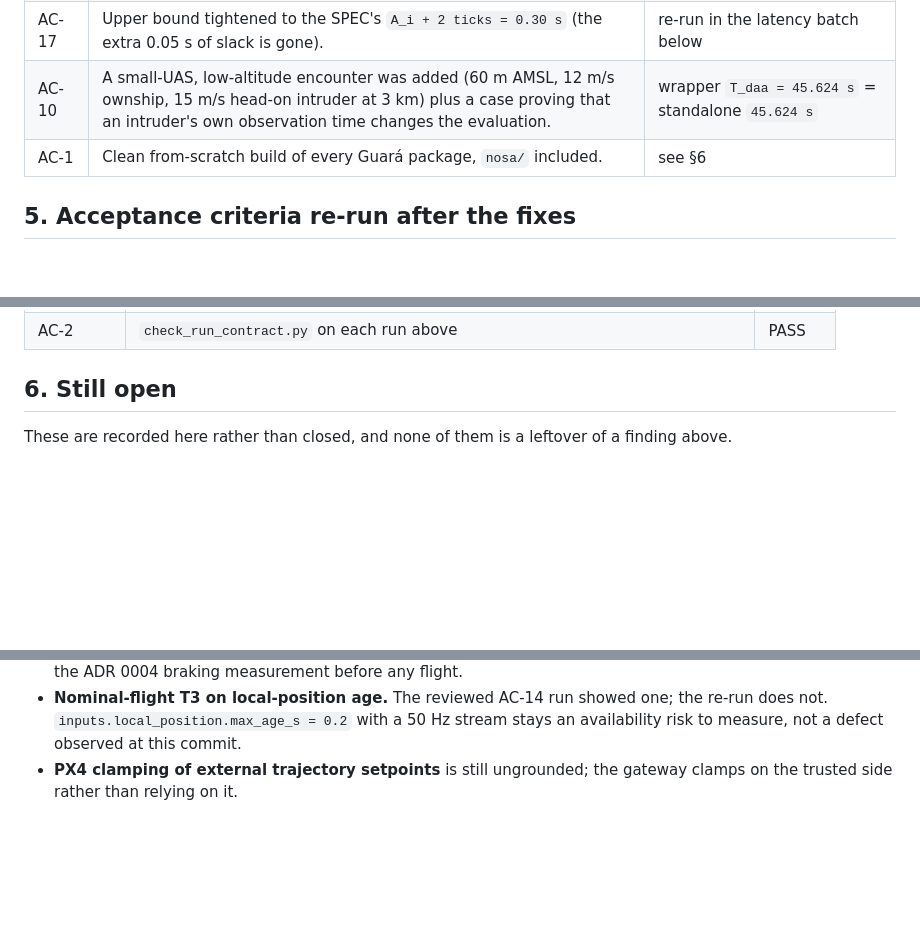
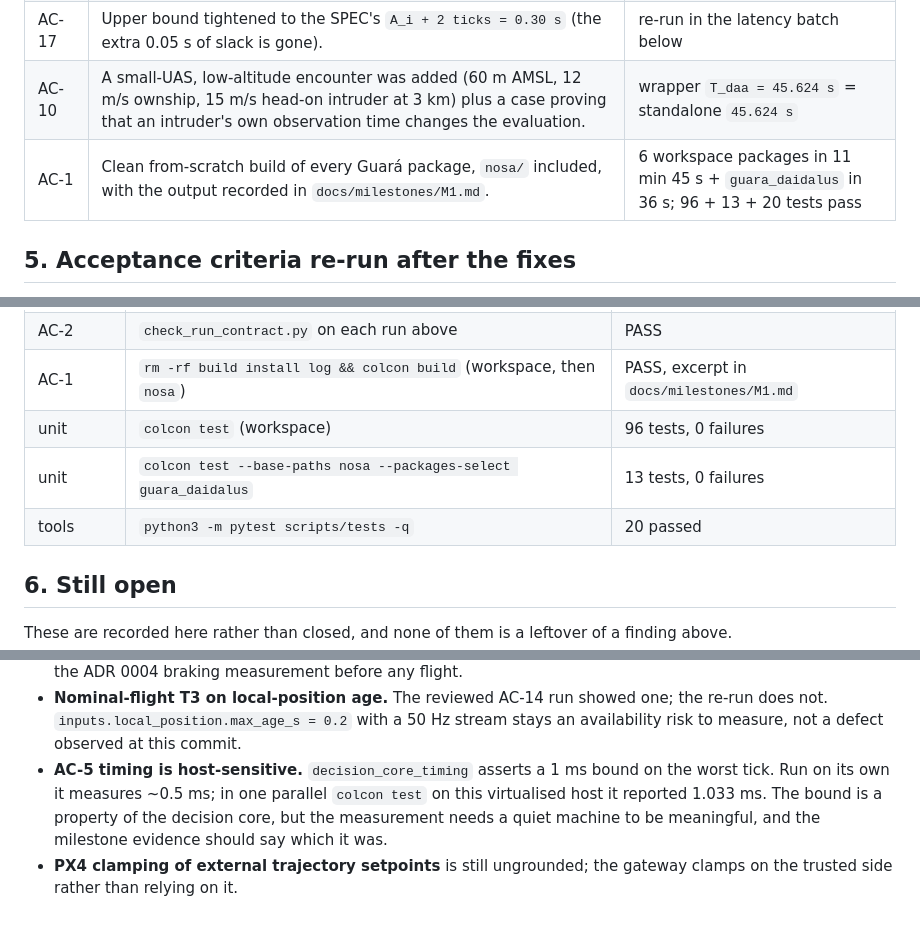
Before and after one commit to aton-of-data/guara-llm-embodied-flight, a Markdown page: docs/reviews/2026-09-11-m1-m5-remediation.md, 3 parts joined by grey strips. Rendered like a GitHub page; blank space fills up the shorter version.

```diff
--- a/docs/reviews/2026-09-11-m1-m5-remediation.md
+++ b/docs/reviews/2026-09-11-m1-m5-remediation.md
@@ -111,7 +111,7 @@ start, copied into the run configuration and published in `RtaState`.
 | AC-16 / AC-16b | The two paths are now distinguished: FM-4 must *not* show `flagging unresponsive` (arming-check path), FM-5 must show it. `metrics.json` records which path the run took. | `PASS AC-16`, `PASS AC-16b` |
 | AC-17 | Upper bound tightened to the SPEC's `A_i + 2 ticks = 0.30 s` (the extra 0.05 s of slack is gone). | re-run in the latency batch below |
 | AC-10 | A small-UAS, low-altitude encounter was added (60 m AMSL, 12 m/s ownship, 15 m/s head-on intruder at 3 km) plus a case proving that an intruder's own observation time changes the evaluation. | wrapper `T_daa = 45.624 s` = standalone `45.624 s` |
-| AC-1 | Clean from-scratch build of every Guará package, `nosa/` included. | see §6 |
+| AC-1 | Clean from-scratch build of every Guará package, `nosa/` included, with the output recorded in `docs/milestones/M1.md`. | 6 workspace packages in 11 min 45 s + `guara_daidalus` in 36 s; 96 + 13 + 20 tests pass |
 
 ## 5. Acceptance criteria re-run after the fixes
 
@@ -131,6 +131,10 @@ contract. Unit tests: `./scripts/dev.sh colcon test` (workspace) and
 | AC-16 | `sitl_run.sh --scenario hang_decision_thread --seed 42` + `check_ac.py AC-16` | PASS |
 | AC-16b | `sitl_run.sh --scenario hang_ros_executor --seed 42` + `check_ac.py AC-16b` | PASS |
 | AC-2 | `check_run_contract.py` on each run above | PASS |
+| AC-1 | `rm -rf build install log && colcon build` (workspace, then `nosa`) | PASS, excerpt in `docs/milestones/M1.md` |
+| unit | `colcon test` (workspace) | 96 tests, 0 failures |
+| unit | `colcon test --base-paths nosa --packages-select guara_daidalus` | 13 tests, 0 failures |
+| tools | `python3 -m pytest scripts/tests -q` | 20 passed |
 
 ## 6. Still open
 
@@ -147,5 +151,9 @@ These are recorded here rather than closed, and none of them is a leftover of a
 - **Nominal-flight T3 on local-position age.** The reviewed AC-14 run showed one; the re-run does
   not. `inputs.local_position.max_age_s = 0.2` with a 50 Hz stream stays an availability risk to
   measure, not a defect observed at this commit.
+- **AC-5 timing is host-sensitive.** `decision_core_timing` asserts a 1 ms bound on the worst tick.
+  Run on its own it measures ~0.5 ms; in one parallel `colcon test` on this virtualised host it
+  reported 1.033 ms. The bound is a property of the decision core, but the measurement needs a quiet
+  machine to be meaningful, and the milestone evidence should say which it was.
 - **PX4 clamping of external trajectory setpoints** is still ungrounded; the gateway clamps on the
   trusted side rather than relying on it.
```
Also changed, not shown: docs/milestones/M1.md (+24 -1 lines).
